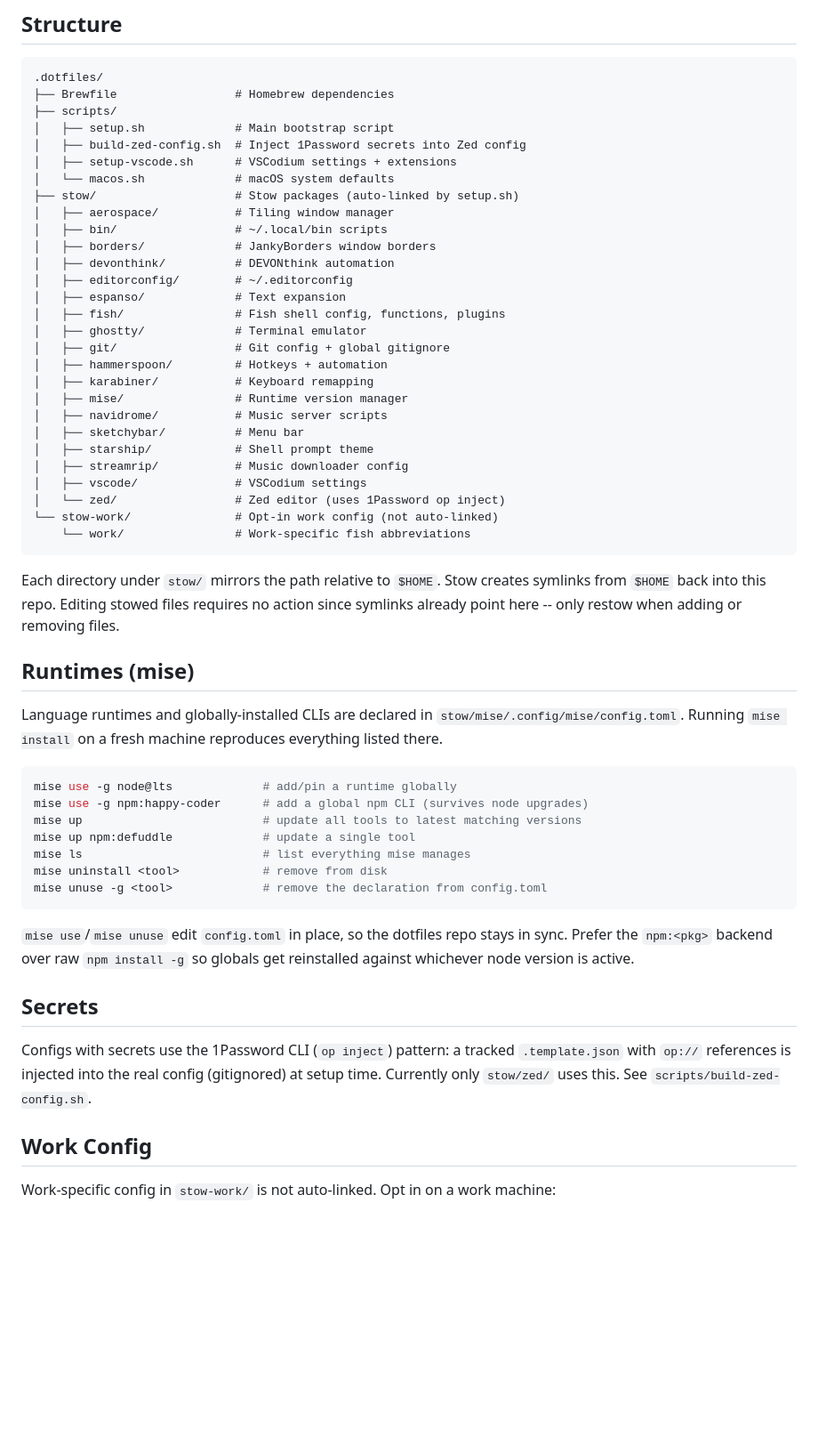
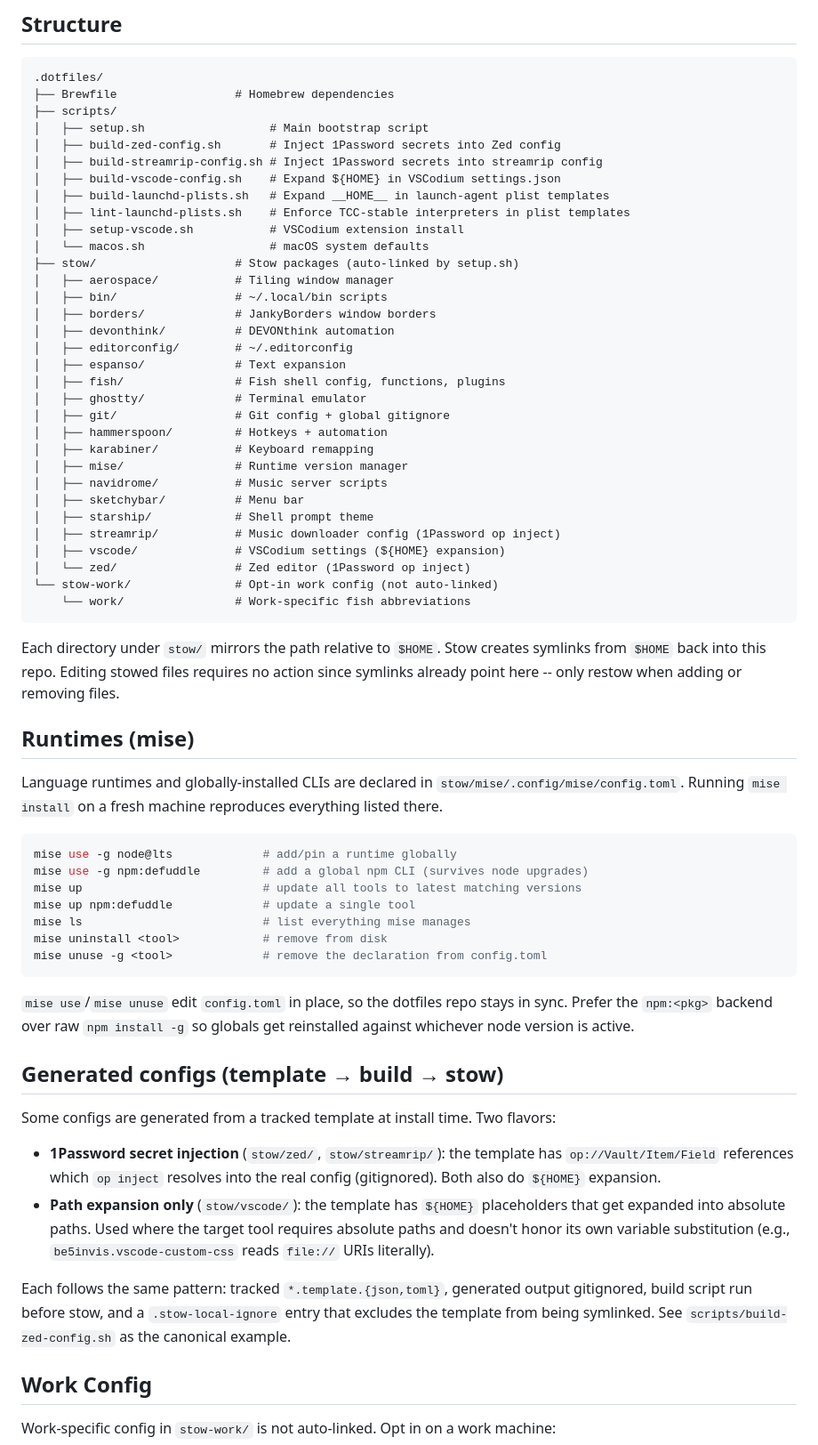
Before and after one commit to alechemy/dotfiles-fish, a Markdown page: README.md, the part around the change. Shown at 89% size. Rendered like a GitHub page; blank space fills up the shorter version.

Commit message:
docs: document streamrip + vscode template patterns, update scripts directory tree

````diff
--- a/README.md
+++ b/README.md
@@ -30,10 +30,14 @@ This installs Homebrew + all dependencies from `Brewfile`, builds generated conf
 .dotfiles/
 ├── Brewfile                 # Homebrew dependencies
 ├── scripts/
-│   ├── setup.sh             # Main bootstrap script
-│   ├── build-zed-config.sh  # Inject 1Password secrets into Zed config
-│   ├── setup-vscode.sh      # VSCodium settings + extensions
-│   └── macos.sh             # macOS system defaults
+│   ├── setup.sh                  # Main bootstrap script
+│   ├── build-zed-config.sh       # Inject 1Password secrets into Zed config
+│   ├── build-streamrip-config.sh # Inject 1Password secrets into streamrip config
+│   ├── build-vscode-config.sh    # Expand ${HOME} in VSCodium settings.json
+│   ├── build-launchd-plists.sh   # Expand __HOME__ in launch-agent plist templates
+│   ├── lint-launchd-plists.sh    # Enforce TCC-stable interpreters in plist templates
+│   ├── setup-vscode.sh           # VSCodium extension install
+│   └── macos.sh                  # macOS system defaults
 ├── stow/                    # Stow packages (auto-linked by setup.sh)
 │   ├── aerospace/           # Tiling window manager
 │   ├── bin/                 # ~/.local/bin scripts
@@ -50,9 +54,9 @@ This installs Homebrew + all dependencies from `Brewfile`, builds generated conf
 │   ├── navidrome/           # Music server scripts
 │   ├── sketchybar/          # Menu bar
 │   ├── starship/            # Shell prompt theme
-│   ├── streamrip/           # Music downloader config
-│   ├── vscode/              # VSCodium settings
-│   └── zed/                 # Zed editor (uses 1Password op inject)
+│   ├── streamrip/           # Music downloader config (1Password op inject)
+│   ├── vscode/              # VSCodium settings (${HOME} expansion)
+│   └── zed/                 # Zed editor (1Password op inject)
 └── stow-work/               # Opt-in work config (not auto-linked)
     └── work/                # Work-specific fish abbreviations
 ```
@@ -65,7 +69,7 @@ Language runtimes and globally-installed CLIs are declared in `stow/mise/.config
 
 ```bash
 mise use -g node@lts             # add/pin a runtime globally
-mise use -g npm:happy-coder      # add a global npm CLI (survives node upgrades)
+mise use -g npm:defuddle         # add a global npm CLI (survives node upgrades)
 mise up                          # update all tools to latest matching versions
 mise up npm:defuddle             # update a single tool
 mise ls                          # list everything mise manages
@@ -75,9 +79,14 @@ mise unuse -g <tool>             # remove the declaration from config.toml
 
 `mise use`/`mise unuse` edit `config.toml` in place, so the dotfiles repo stays in sync. Prefer the `npm:<pkg>` backend over raw `npm install -g` so globals get reinstalled against whichever node version is active.
 
-## Secrets
+## Generated configs (template → build → stow)
 
-Configs with secrets use the 1Password CLI (`op inject`) pattern: a tracked `.template.json` with `op://` references is injected into the real config (gitignored) at setup time. Currently only `stow/zed/` uses this. See `scripts/build-zed-config.sh`.
+Some configs are generated from a tracked template at install time. Two flavors:
+
+- **1Password secret injection** (`stow/zed/`, `stow/streamrip/`): the template has `op://Vault/Item/Field` references which `op inject` resolves into the real config (gitignored). Both also do `${HOME}` expansion.
+- **Path expansion only** (`stow/vscode/`): the template has `${HOME}` placeholders that get expanded into absolute paths. Used where the target tool requires absolute paths and doesn't honor its own variable substitution (e.g., `be5invis.vscode-custom-css` reads `file://` URIs literally).
+
+Each follows the same pattern: tracked `*.template.{json,toml}`, generated output gitignored, build script run before stow, and a `.stow-local-ignore` entry that excludes the template from being symlinked. See `scripts/build-zed-config.sh` as the canonical example.
 
 ## Work Config
 
````
Also changed, not shown: CLAUDE.md (+14 -7 lines).
